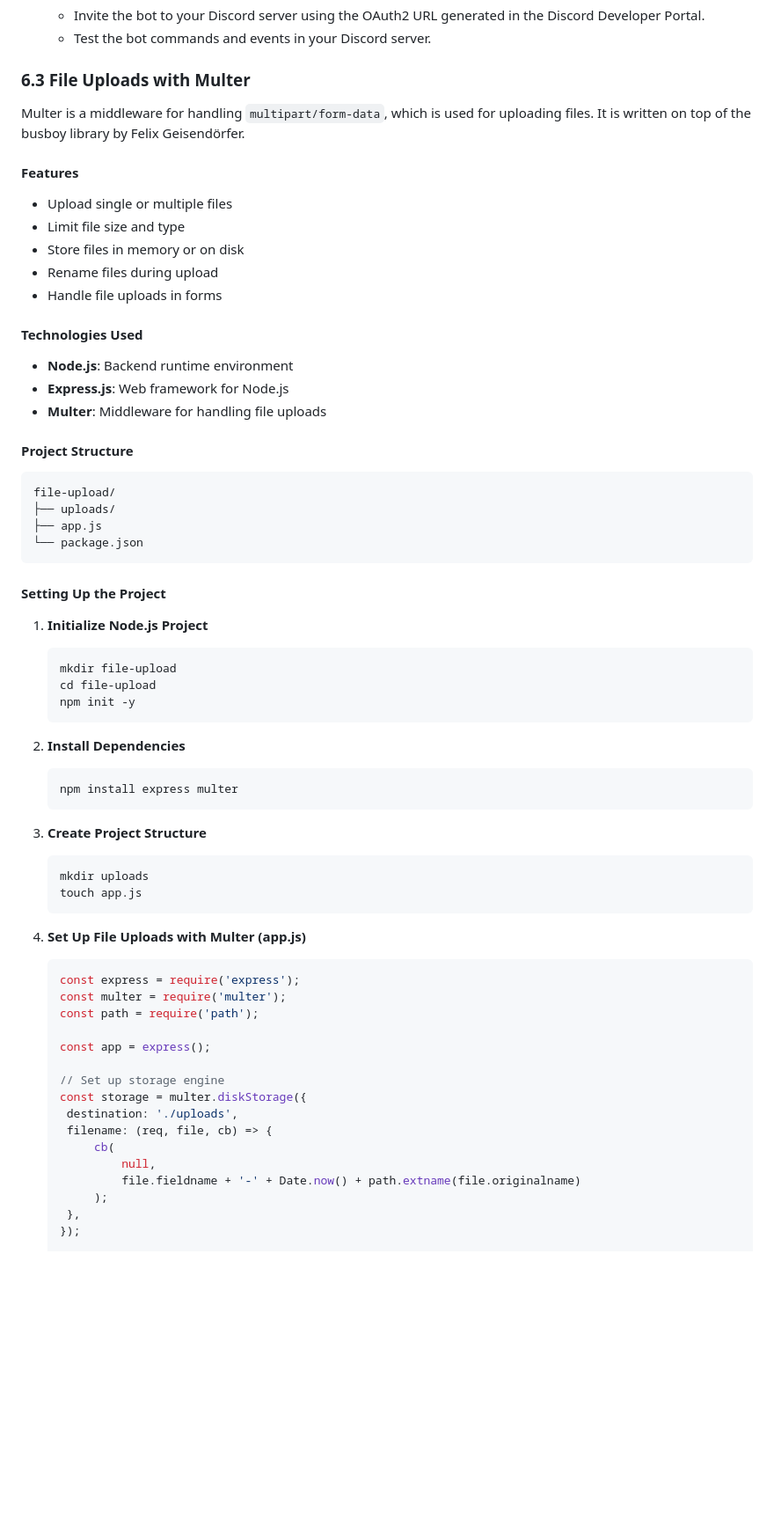
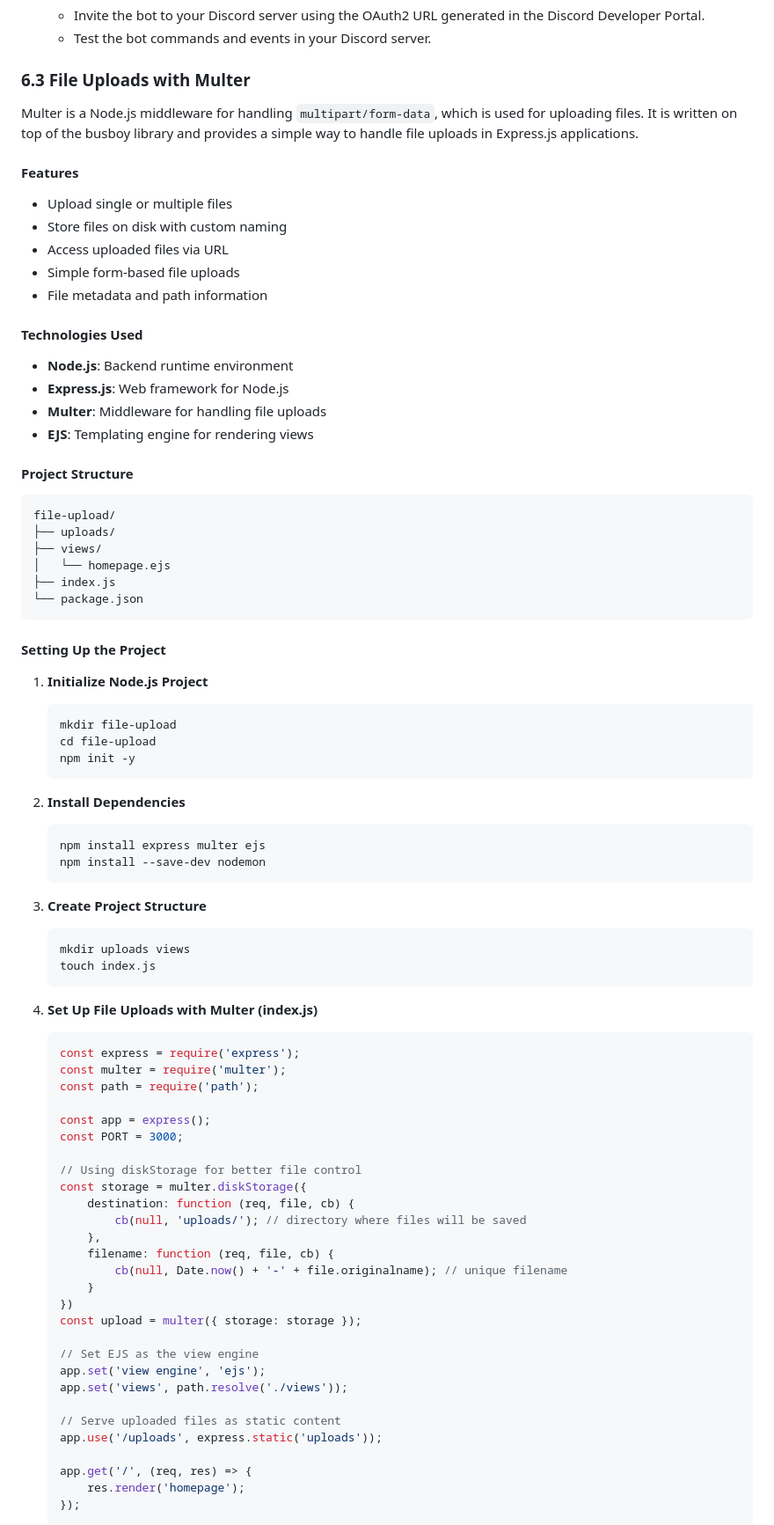
Before and after one commit to decodewithdeepak/node-js, a Markdown page: 0_notes/node-js-notes.md, the part around one of its changes. Shown at 88% size. Rendered like a GitHub page; blank space fills up the shorter version.

Commit message:
refactor(upload): reorganize file upload section and update project structure

````diff
--- a/0_notes/node-js-notes.md
+++ b/0_notes/node-js-notes.md
@@ -1724,28 +1721,31 @@ discord-bot/
 
 ### 6.3 File Uploads with Multer
 
-Multer is a middleware for handling `multipart/form-data`, which is used for uploading files. It is written on top of the busboy library by Felix Geisendörfer.
+Multer is a Node.js middleware for handling `multipart/form-data`, which is used for uploading files. It is written on top of the busboy library and provides a simple way to handle file uploads in Express.js applications.
 
 #### Features
 
 - Upload single or multiple files
-- Limit file size and type
-- Store files in memory or on disk
-- Rename files during upload
-- Handle file uploads in forms
+- Store files on disk with custom naming
+- Access uploaded files via URL
+- Simple form-based file uploads
+- File metadata and path information
 
 #### Technologies Used
 
 - **Node.js**: Backend runtime environment
 - **Express.js**: Web framework for Node.js
 - **Multer**: Middleware for handling file uploads
+- **EJS**: Templating engine for rendering views
 
 #### Project Structure
 
 ```
 file-upload/
 ├── uploads/
-├── app.js
+├── views/
+│   └── homepage.ejs
+├── index.js
 └── package.json
 ```
 
@@ -1762,17 +1762,18 @@ file-upload/
 2. **Install Dependencies**
 
    ```bash
-   npm install express multer
+   npm install express multer ejs
+   npm install --save-dev nodemon
    ```
 
 3. **Create Project Structure**
 
    ```bash
-   mkdir uploads
-   touch app.js
-   ```
-
-4. **Set Up File Uploads with Multer (app.js)**
+   mkdir uploads views
+   touch index.js
+   ```
+
+4. **Set Up File Uploads with Multer (index.js)**
 
    ```javascript
    const express = require('express');
@@ -1780,15 +1781,27 @@ file-upload/
    const path = require('path');
 
    const app = express();
-
-   // Set up storage engine
+   const PORT = 3000;
+
+   // Using diskStorage for better file control
    const storage = multer.diskStorage({
-   	destination: './uploads',
-   	filename: (req, file, cb) => {
-   		cb(
-   			null,
-   			file.fieldname + '-' + Date.now() + path.extname(file.originalname)
-   		);
-   	},
+       destination: function (req, file, cb) {
+           cb(null, 'uploads/'); // directory where files will be saved
+       },
+       filename: function (req, file, cb) {
+           cb(null, Date.now() + '-' + file.originalname); // unique filename
+       }
+   })
+   const upload = multer({ storage: storage });
+
+   // Set EJS as the view engine
+   app.set('view engine', 'ejs');
+   app.set('views', path.resolve('./views'));
+
+   // Serve uploaded files as static content
+   app.use('/uploads', express.static('uploads'));
+
+   app.get('/', (req, res) => {
+       res.render('homepage');
    });
 
````
Also changed, not shown: other parts of 0_notes/node-js-notes.md (+71 -81 lines).
